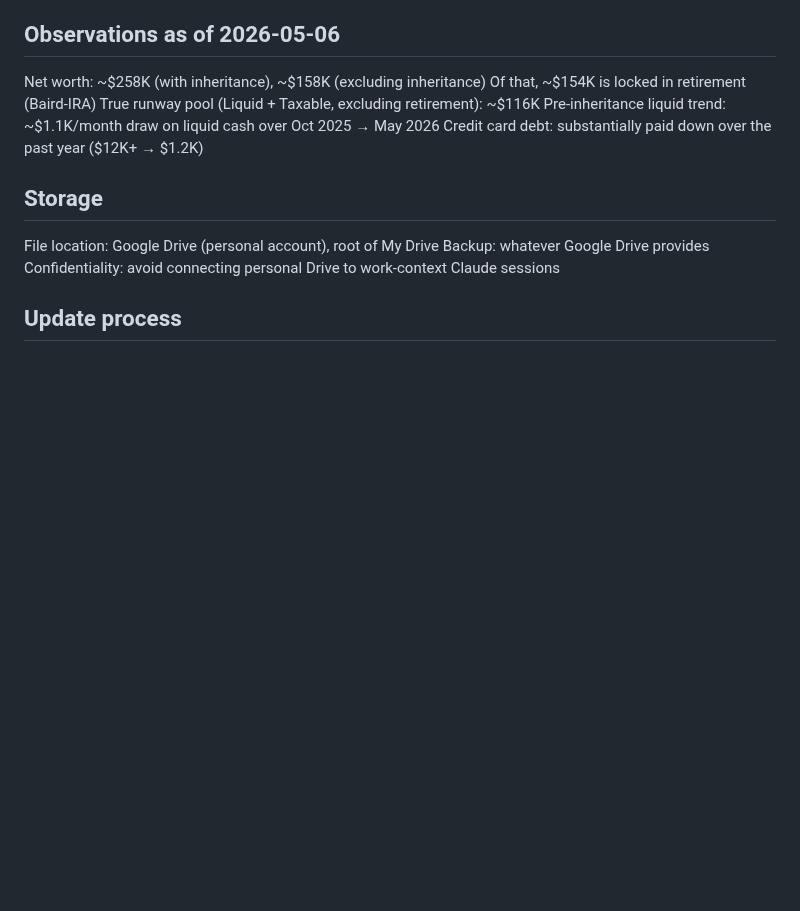
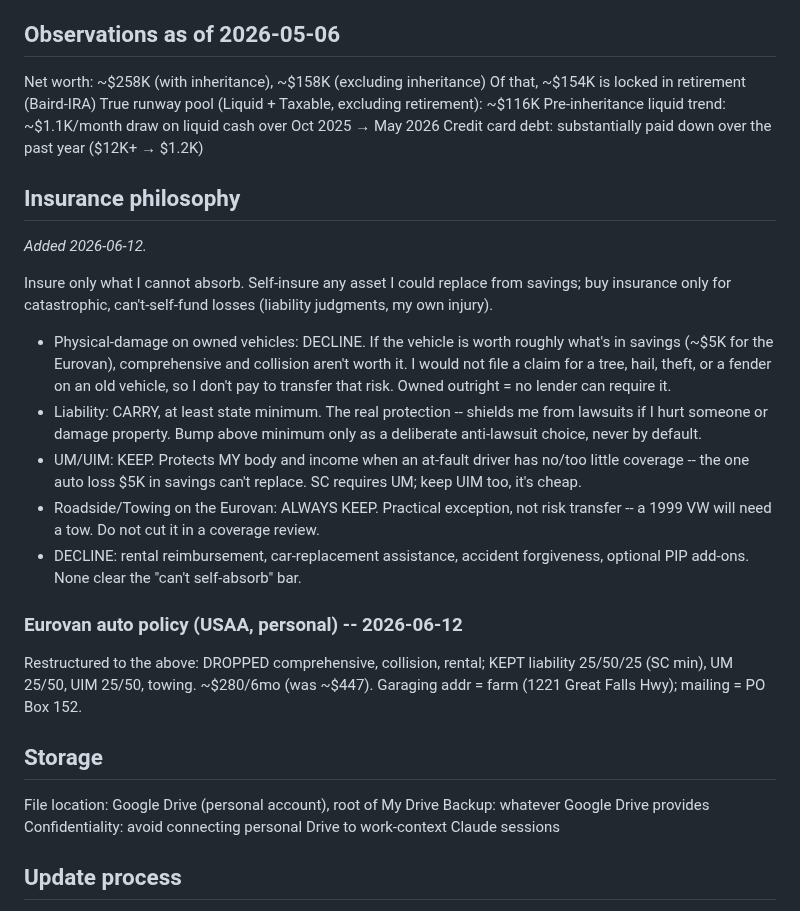
Before and after one commit to gil-buttonsimple/personal, a Markdown page: finance-canon.md, the part around one of its changes. GitHub-like rendering; blank space fills up the shorter version.

Commit message:
admin: USPS forward from 2973 filed + WF/Chase/USAA address updates; finance: insurance philosophy (self-insure $5K van, drop comp/collision/rental, keep liability+UM/UIM+towing)

```diff
--- a/finance-canon.md
+++ b/finance-canon.md
@@ -96,6 +96,34 @@ True runway pool (Liquid + Taxable, excluding retirement): ~$116K
 Pre-inheritance liquid trend: ~$1.1K/month draw on liquid cash over Oct 2025 → May 2026
 Credit card debt: substantially paid down over the past year ($12K+ → $1.2K)
 
+## Insurance philosophy
+*Added 2026-06-12.*
+
+Insure only what I cannot absorb. Self-insure any asset I could replace from
+savings; buy insurance only for catastrophic, can't-self-fund losses (liability
+judgments, my own injury).
+
+- Physical-damage on owned vehicles: DECLINE. If the vehicle is worth roughly
+  what's in savings (~$5K for the Eurovan), comprehensive and collision aren't
+  worth it. I would not file a claim for a tree, hail, theft, or a fender on an
+  old vehicle, so I don't pay to transfer that risk. Owned outright = no lender
+  can require it.
+- Liability: CARRY, at least state minimum. The real protection -- shields me
+  from lawsuits if I hurt someone or damage property. Bump above minimum only as
+  a deliberate anti-lawsuit choice, never by default.
+- UM/UIM: KEEP. Protects MY body and income when an at-fault driver has no/too
+  little coverage -- the one auto loss $5K in savings can't replace. SC requires
+  UM; keep UIM too, it's cheap.
+- Roadside/Towing on the Eurovan: ALWAYS KEEP. Practical exception, not risk
+  transfer -- a 1999 VW will need a tow. Do not cut it in a coverage review.
+- DECLINE: rental reimbursement, car-replacement assistance, accident
+  forgiveness, optional PIP add-ons. None clear the "can't self-absorb" bar.
+
+### Eurovan auto policy (USAA, personal) -- 2026-06-12
+Restructured to the above: DROPPED comprehensive, collision, rental; KEPT
+liability 25/50/25 (SC min), UM 25/50, UIM 25/50, towing. ~$280/6mo (was ~$447).
+Garaging addr = farm (1221 Great Falls Hwy); mailing = PO Box 152.
+
 ## Storage
 File location: Google Drive (personal account), root of My Drive
 Backup: whatever Google Drive provides
```
Also changed, not shown: other parts of finance-canon.md (+1 -1 lines), admin-address-change.md (+28 -13 lines).
